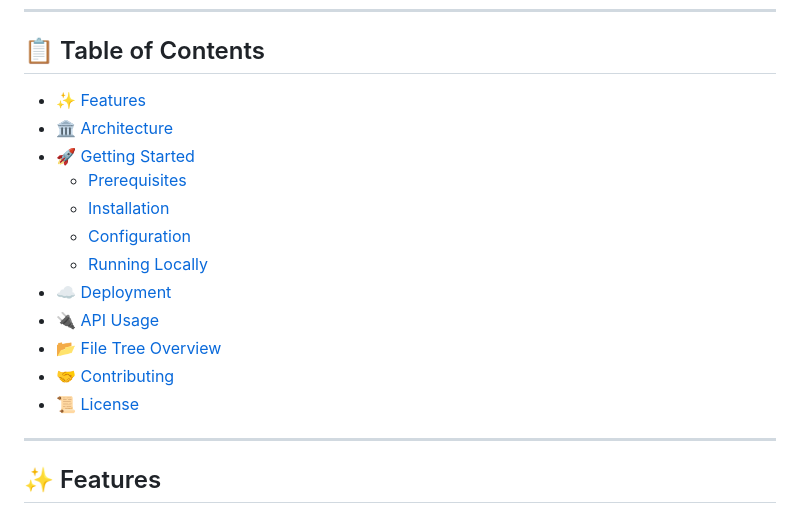
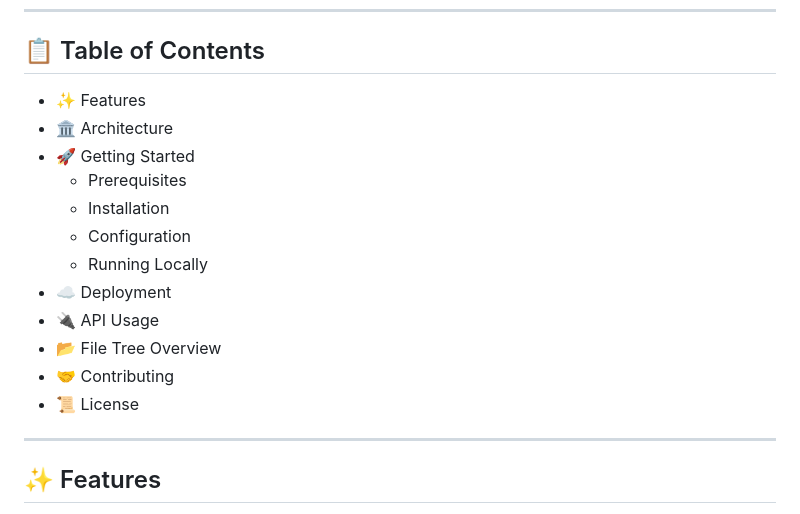
Before and after one commit to ArpitKadam/DocuXment-App, a Markdown page: README.md, the part around the change. Rendered like a GitHub page.

```diff
--- a/README.md
+++ b/README.md
@@ -22,18 +22,18 @@
 
 ## 📋 Table of Contents
 
-- [✨ Features](##-features)
-- [🏛️ Architecture](#️#-architecture)
-- [🚀 Getting Started](##-getting-started)
-  - [Prerequisites](###1-prerequisites)
-  - [Installation](###2-installation)
-  - [Configuration](###3-setup-environment-variables)
-  - [Running Locally](###4-run-locally)
-- [☁️ Deployment](#️##-deployment)
-- [🔌 API Usage](###-api-usage)
-- [📂 File Tree Overview](##-file-tree-overview)
-- [🤝 Contributing](##-contributing)
-- [📜 License](##-license)
+- ✨ Features
+- 🏛️ Architecture
+- 🚀 Getting Started
+  - Prerequisites
+  - Installation
+  - Configuration
+  - Running Locally
+- ☁️ Deployment
+- 🔌 API Usage
+- 📂 File Tree Overview
+- 🤝 Contributing
+- 📜 License
 
 ---
 
```
